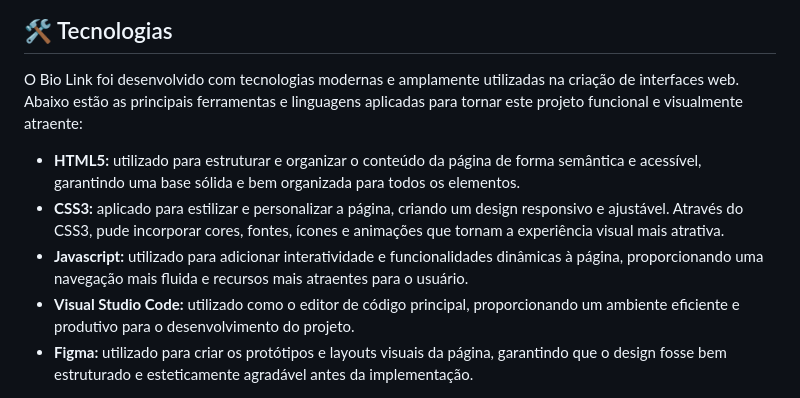
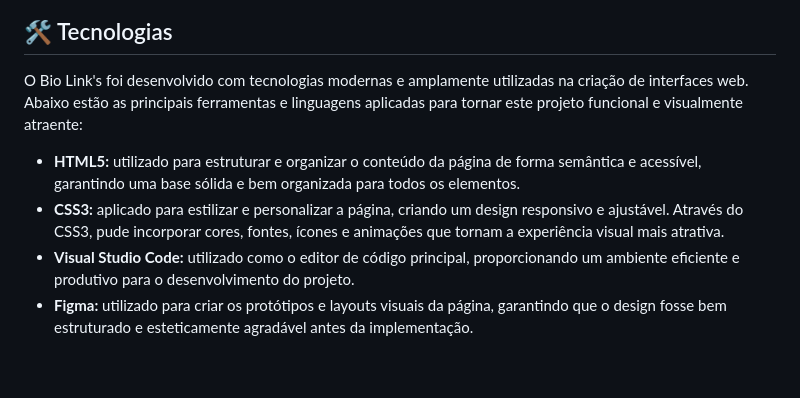
Before and after one commit to alcamarano/bio-links, a Markdown page: README.md, the part around one of its changes. Rendered like a GitHub page; blank space fills up the shorter version.

Commit message:
Bio Link - V2.0

```diff
--- a/README.md
+++ b/README.md
@@ -49,12 +49,11 @@
 
 <h2 id="tecnologias">🛠 Tecnologias</h2>
 <p>
-  O Bio Link foi desenvolvido com tecnologias modernas e amplamente utilizadas na criação de interfaces web. Abaixo estão as principais ferramentas e linguagens aplicadas para tornar este projeto funcional e visualmente atraente:
+  O Bio Link's foi desenvolvido com tecnologias modernas e amplamente utilizadas na criação de interfaces web. Abaixo estão as principais ferramentas e linguagens aplicadas para tornar este projeto funcional e visualmente atraente:
 </p>
 <ul>
   <li><strong>HTML5:</strong> utilizado para estruturar e organizar o conteúdo da página de forma semântica e acessível, garantindo uma base sólida e bem organizada para todos os elementos.</li>
   <li><strong>CSS3:</strong> aplicado para estilizar e personalizar a página, criando um design responsivo e ajustável. Através do CSS3, pude incorporar cores, fontes, ícones e animações que tornam a experiência visual mais atrativa.</li>
-  <li><strong>Javascript:</strong> utilizado para adicionar interatividade e funcionalidades dinâmicas à página, proporcionando uma navegação mais fluida e recursos mais atraentes para o usuário.</li>
   <li><strong>Visual Studio Code:</strong> utilizado como o editor de código principal, proporcionando um ambiente eficiente e produtivo para o desenvolvimento do projeto.</li>
   <li><strong>Figma:</strong> utilizado para criar os protótipos e layouts visuais da página, garantindo que o design fosse bem estruturado e esteticamente agradável antes da implementação.</li>
 </ul>
```
Also changed, not shown: other parts of README.md (+4 -4 lines).
